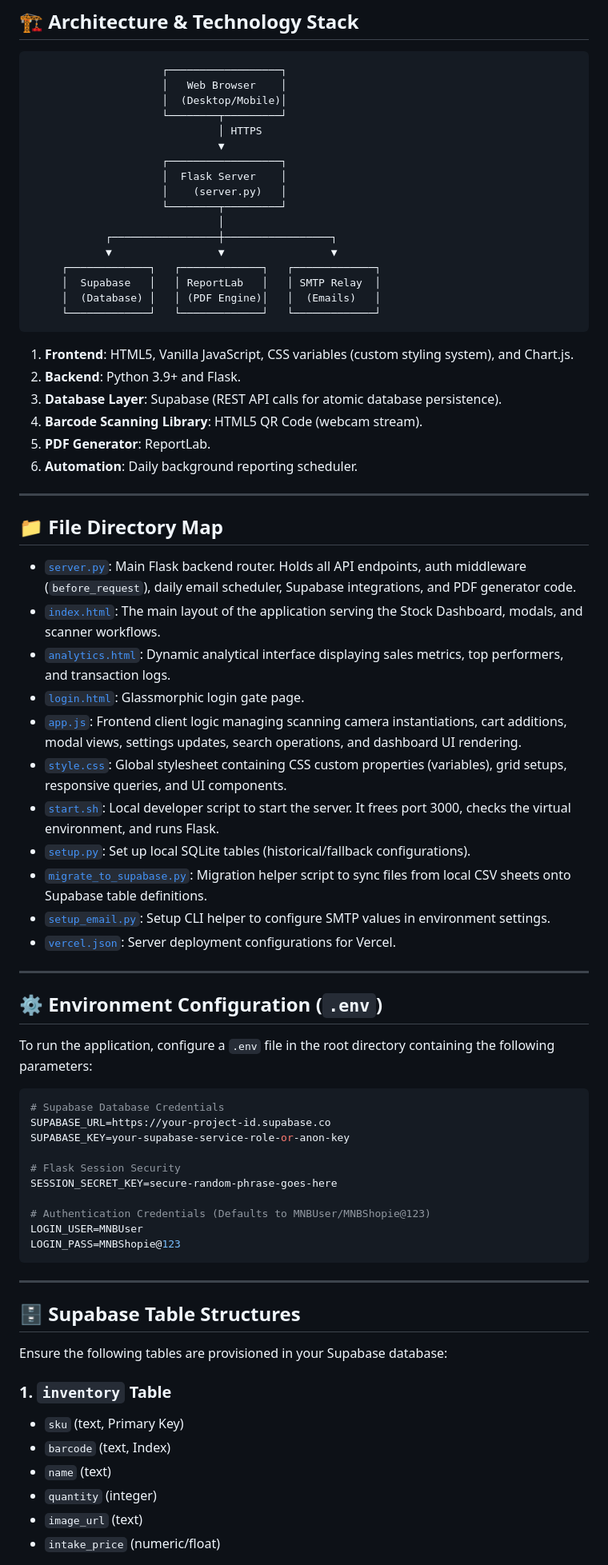
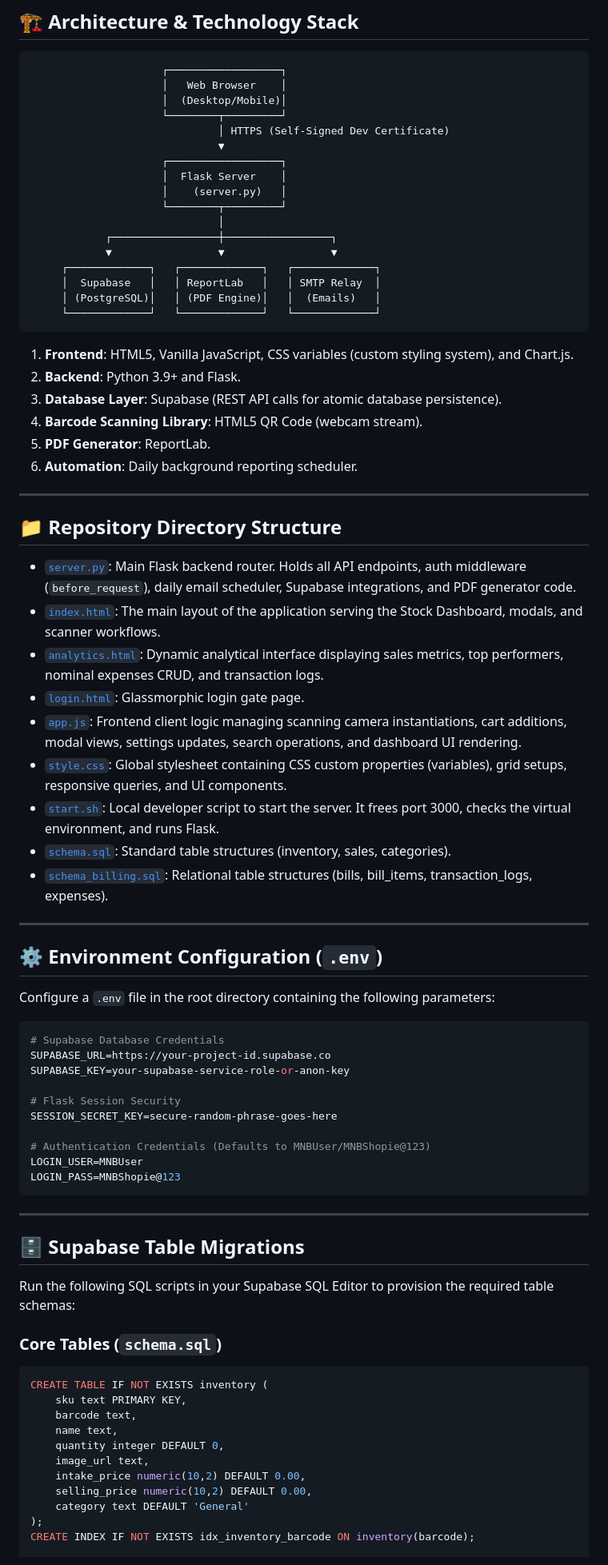
Before and after one commit to raxzrrr1104/MNBShopieInventory, a Markdown page: README.md, the part around one of its changes. Shown at 80% size. GitHub-like rendering.

````diff
--- a/README.md
+++ b/README.md
@@ -41,7 +53,7 @@ An enterprise-grade, mobile-first inventory management, barcode scanning, and bi
                      │   Web Browser    │
                      │  (Desktop/Mobile)│
                      └────────┬─────────┘
-                              │ HTTPS
+                              │ HTTPS (Self-Signed Dev Certificate)
                               ▼
                      ┌──────────────────┐
                      │  Flask Server    │
@@ -52,7 +64,7 @@ An enterprise-grade, mobile-first inventory management, barcode scanning, and bi
             ▼                 ▼                 ▼
      ┌─────────────┐   ┌─────────────┐   ┌─────────────┐
      │  Supabase   │   │ ReportLab   │   │ SMTP Relay  │
-     │  (Database) │   │ (PDF Engine)│   │  (Emails)   │
+     │ (PostgreSQL)│   │ (PDF Engine)│   │  (Emails)   │
      └─────────────┘   └─────────────┘   └─────────────┘
 ```
 
@@ -65,25 +77,23 @@ An enterprise-grade, mobile-first inventory management, barcode scanning, and bi
 
 ---
 
-## 📁 File Directory Map
+## 📁 Repository Directory Structure
 
-- [`server.py`](file:///Users/darshan/Desktop/ScanNGo/server.py): Main Flask backend router. Holds all API endpoints, auth middleware (`before_request`), daily email scheduler, Supabase integrations, and PDF generator code.
-- [`index.html`](file:///Users/darshan/Desktop/ScanNGo/index.html): The main layout of the application serving the Stock Dashboard, modals, and scanner workflows.
-- [`analytics.html`](file:///Users/darshan/Desktop/ScanNGo/analytics.html): Dynamic analytical interface displaying sales metrics, top performers, and transaction logs.
-- [`login.html`](file:///Users/darshan/Desktop/ScanNGo/login.html): Glassmorphic login gate page.
-- [`app.js`](file:///Users/darshan/Desktop/ScanNGo/app.js): Frontend client logic managing scanning camera instantiations, cart additions, modal views, settings updates, search operations, and dashboard UI rendering.
-- [`style.css`](file:///Users/darshan/Desktop/ScanNGo/style.css): Global stylesheet containing CSS custom properties (variables), grid setups, responsive queries, and UI components.
-- [`start.sh`](file:///Users/darshan/Desktop/ScanNGo/start.sh): Local developer script to start the server. It frees port 3000, checks the virtual environment, and runs Flask.
-- [`setup.py`](file:///Users/darshan/Desktop/ScanNGo/setup.py): Set up local SQLite tables (historical/fallback configurations).
-- [`migrate_to_supabase.py`](file:///Users/darshan/Desktop/ScanNGo/migrate_to_supabase.py): Migration helper script to sync files from local CSV sheets onto Supabase table definitions.
-- [`setup_email.py`](file:///Users/darshan/Desktop/ScanNGo/setup_email.py): Setup CLI helper to configure SMTP values in environment settings.
-- [`vercel.json`](file:///Users/darshan/Desktop/ScanNGo/vercel.json): Server deployment configurations for Vercel.
+* [`server.py`](./server.py): Main Flask backend router. Holds all API endpoints, auth middleware (`before_request`), daily email scheduler, Supabase integrations, and PDF generator code.
+* [`index.html`](./index.html): The main layout of the application serving the Stock Dashboard, modals, and scanner workflows.
+* [`analytics.html`](./analytics.html): Dynamic analytical interface displaying sales metrics, top performers, nominal expenses CRUD, and transaction logs.
+* [`login.html`](./login.html): Glassmorphic login gate page.
+* [`app.js`](./app.js): Frontend client logic managing scanning camera instantiations, cart additions, modal views, settings updates, search operations, and dashboard UI rendering.
+* [`style.css`](./style.css): Global stylesheet containing CSS custom properties (variables), grid setups, responsive queries, and UI components.
+* [`start.sh`](./start.sh): Local developer script to start the server. It frees port 3000, checks the virtual environment, and runs Flask.
+* [`schema.sql`](./schema.sql): Standard table structures (inventory, sales, categories).
+* [`schema_billing.sql`](./schema_billing.sql): Relational table structures (bills, bill_items, transaction_logs, expenses).
 
 ---
 
 ## ⚙️ Environment Configuration (`.env`)
 
-To run the application, configure a `.env` file in the root directory containing the following parameters:
+Configure a `.env` file in the root directory containing the following parameters:
 
 ```env
 # Supabase Database Credentials
@@ -100,15 +110,21 @@ LOGIN_PASS=MNBShopie@123
 
 ---
 
-## 🗄️ Supabase Table Structures
+## 🗄️ Supabase Table Migrations
 
-Ensure the following tables are provisioned in your Supabase database:
+Run the following SQL scripts in your Supabase SQL Editor to provision the required table schemas:
 
-### 1. `inventory` Table
-- `sku` (text, Primary Key)
-- `barcode` (text, Index)
-- `name` (text)
-- `quantity` (integer)
-- `image_url` (text)
-- `intake_price` (numeric/float)
+### Core Tables (`schema.sql`)
+```sql
+CREATE TABLE IF NOT EXISTS inventory (
+    sku text PRIMARY KEY,
+    barcode text,
+    name text,
+    quantity integer DEFAULT 0,
+    image_url text,
+    intake_price numeric(10,2) DEFAULT 0.00,
+    selling_price numeric(10,2) DEFAULT 0.00,
+    category text DEFAULT 'General'
+);
+CREATE INDEX IF NOT EXISTS idx_inventory_barcode ON inventory(barcode);
 
````
Also changed, not shown: other parts of README.md (+118 -49 lines).
